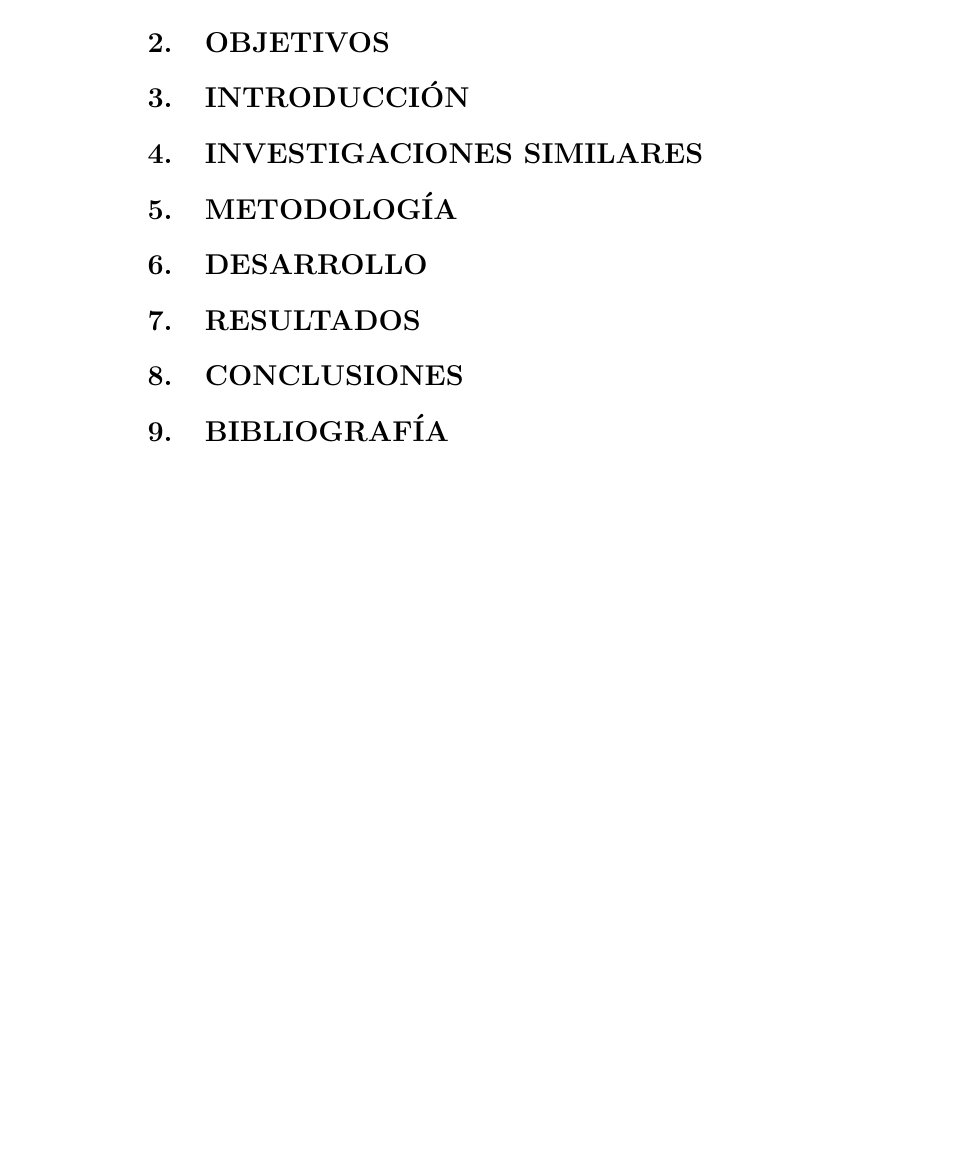
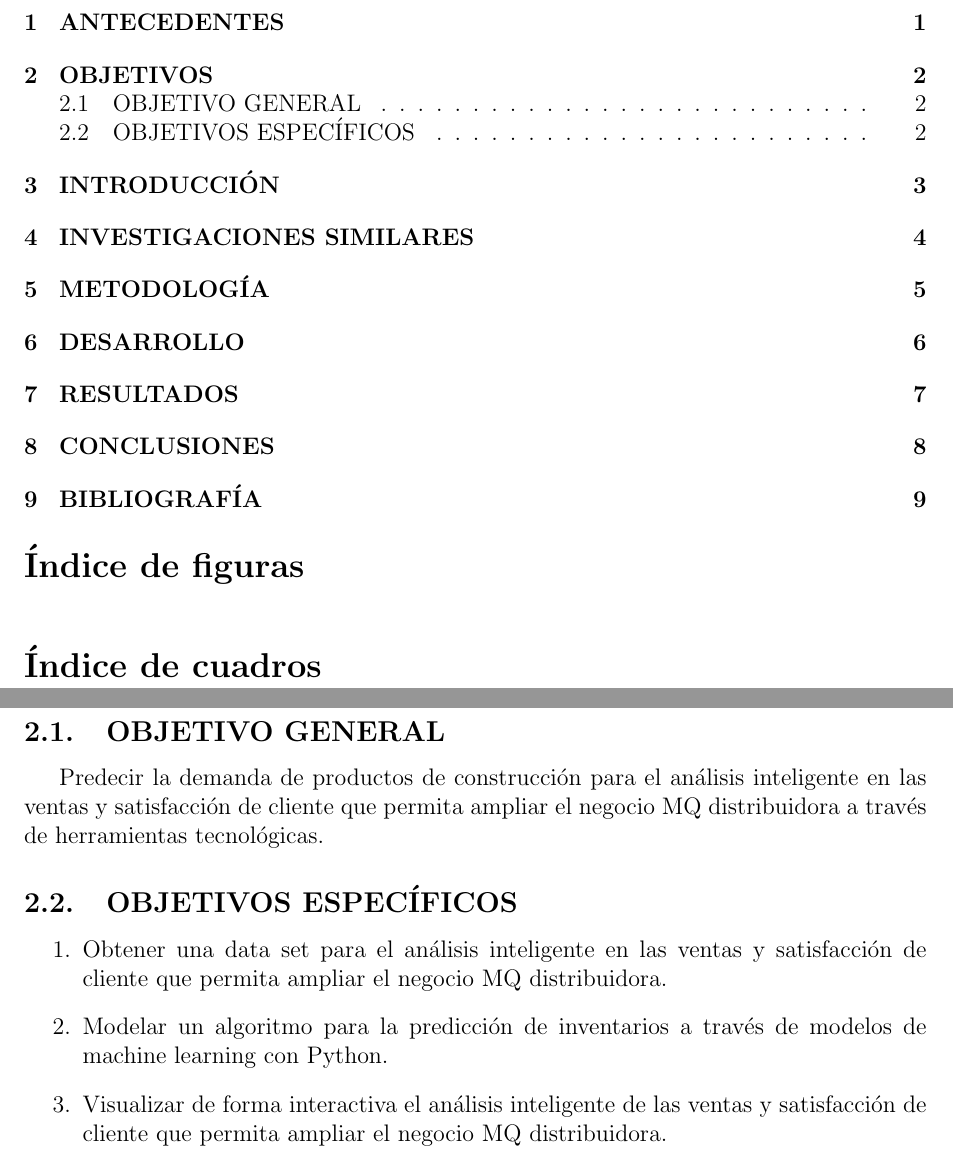
Before and after one commit to csvminer/practicas-basicas, a LaTeX document (C2/PF-C2-PredStockMes/informe.tex): part of the page before the commit and two parts of pages 1 and 3 of 10 after it, the two joined at a grey line, cut at the place of the change, the shorter picture padded with empty space. Compiled offline with pdfLaTeX.

Commit message:
Agregando estructura inicial de informe final.

```diff
--- a/C2/PF-C2-PredStockMes/informe.tex
+++ b/C2/PF-C2-PredStockMes/informe.tex
@@ -8,3 +10,7 @@
 
 \begin{document}
 
+    \thispagestyle{empty}
+    \tableofcontents
+    \listoffigures
+    \listoftables
@@ -13,0 +30,9 @@
+        \subsection{OBJETIVO GENERAL}
+            Predecir la demanda de productos de construcción para el análisis inteligente en las ventas y satisfacción de cliente que permita ampliar el negocio MQ distribuidora a través de herramientas tecnológicas.
+
+        \subsection{OBJETIVOS ESPECÍFICOS}
+            \begin{enumerate}
+                \item Obtener una data set para el análisis inteligente en las ventas y satisfacción de cliente que permita ampliar el negocio MQ distribuidora.
+                \item Modelar un algoritmo para la predicción de inventarios a través de modelos de machine learning con Python.
+                \item Visualizar de forma interactiva el análisis inteligente de las ventas y satisfacción de cliente que permita ampliar el negocio MQ distribuidora.
+            \end{enumerate}
```
Also changed, not shown: C2/PF-C2-PredStockMes/informe.pdf, C2/PF-C2-PredStockMes/informe.tex (38 more changed lines), 2 other files.
